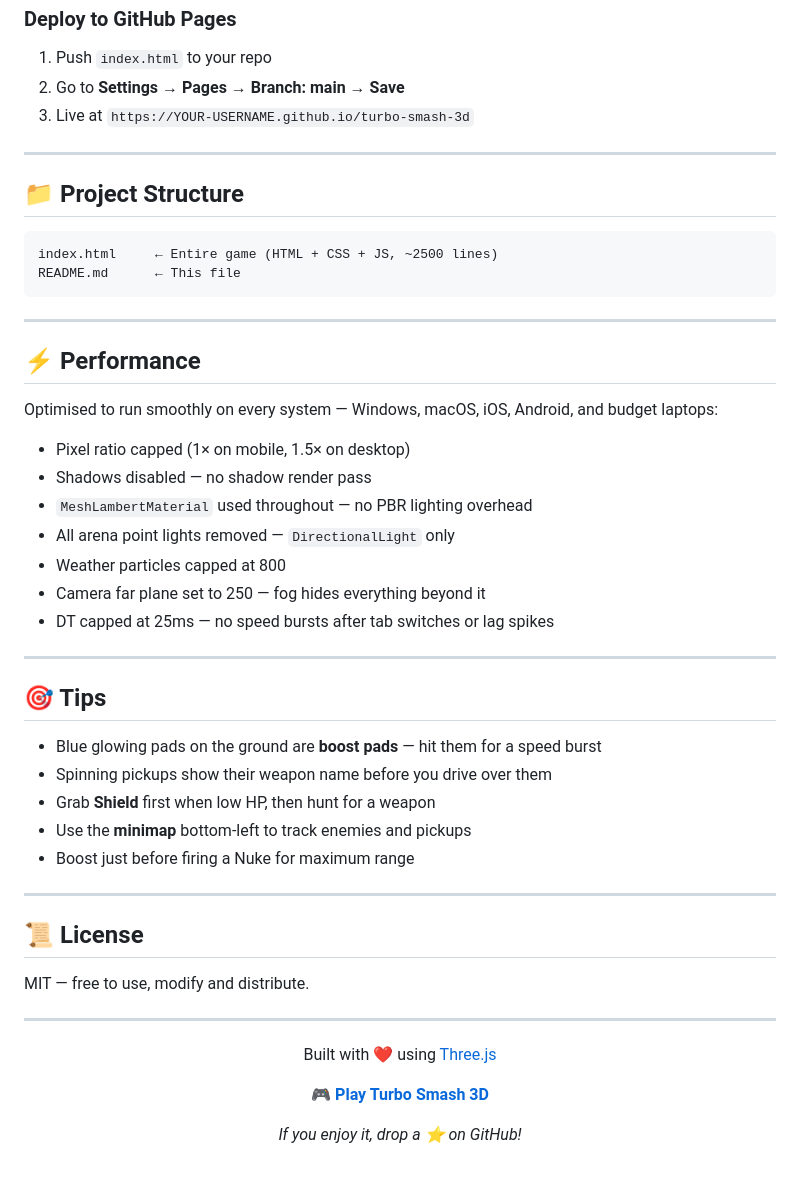
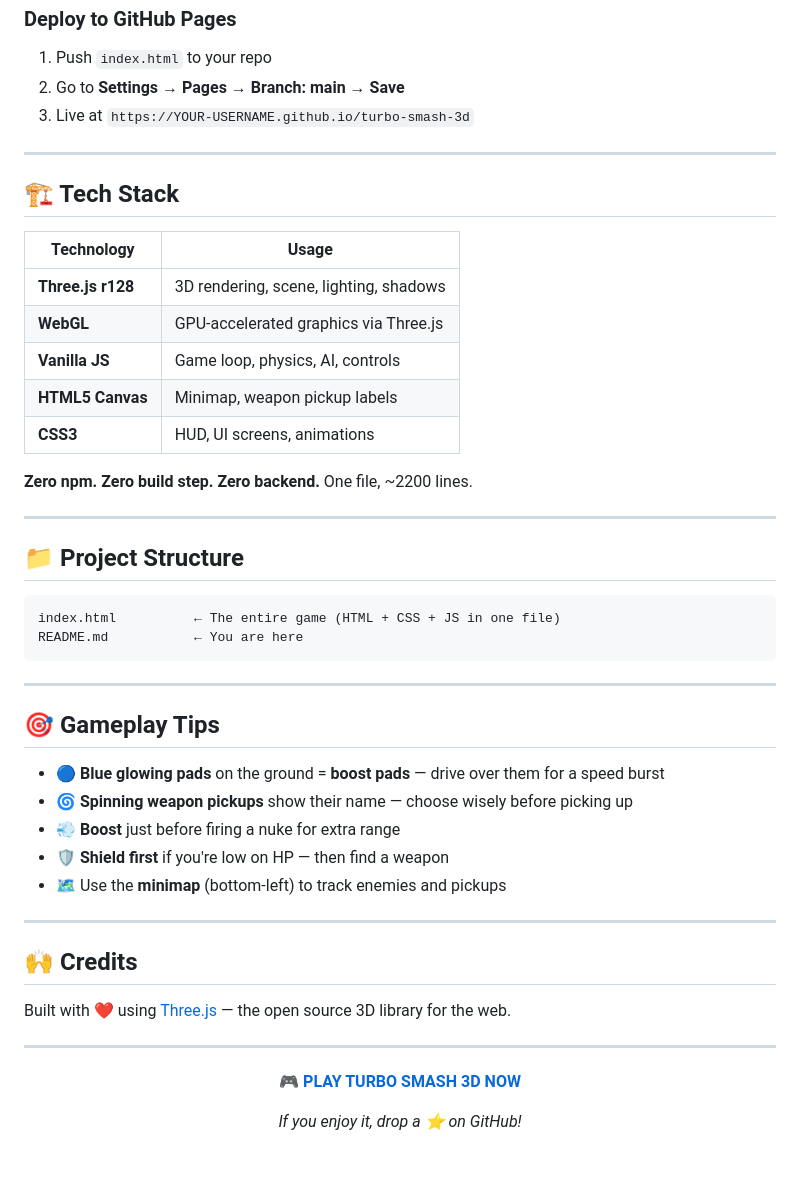
Before and after one commit to AkhilKandrakoti/turbo-smash-3d, a Markdown page: README.md, the part around one of its changes. Drawn GitHub-style.

````diff
--- a/README.md
+++ b/README.md
@@ -159,50 +115,48 @@ vercel --prod
 
 ---
 
+## 🏗️ Tech Stack
+
+| Technology | Usage |
+|-----------|-------|
+| **Three.js r128** | 3D rendering, scene, lighting, shadows |
+| **WebGL** | GPU-accelerated graphics via Three.js |
+| **Vanilla JS** | Game loop, physics, AI, controls |
+| **HTML5 Canvas** | Minimap, weapon pickup labels |
+| **CSS3** | HUD, UI screens, animations |
+
+**Zero npm. Zero build step. Zero backend.** One file, ~2200 lines.
+
+---
+
 ## 📁 Project Structure
 
 ```
-index.html     ← Entire game (HTML + CSS + JS, ~2500 lines)
-README.md      ← This file
+index.html          ← The entire game (HTML + CSS + JS in one file)
+README.md           ← You are here
 ```
 
 ---
 
-## ⚡ Performance
+## 🎯 Gameplay Tips
 
-Optimised to run smoothly on every system — Windows, macOS, iOS, Android, and budget laptops:
-
-- Pixel ratio capped (1× on mobile, 1.5× on desktop)
-- Shadows disabled — no shadow render pass
-- `MeshLambertMaterial` used throughout — no PBR lighting overhead
-- All arena point lights removed — `DirectionalLight` only
-- Weather particles capped at 800
-- Camera far plane set to 250 — fog hides everything beyond it
-- DT capped at 25ms — no speed bursts after tab switches or lag spikes
+- 🔵 **Blue glowing pads** on the ground = **boost pads** — drive over them for a speed burst
+- 🌀 **Spinning weapon pickups** show their name — choose wisely before picking up
+- 💨 **Boost** just before firing a nuke for extra range
+- 🛡️ **Shield first** if you're low on HP — then find a weapon
+- 🗺️ Use the **minimap** (bottom-left) to track enemies and pickups
 
 ---
 
-## 🎯 Tips
+## 🙌 Credits
 
-- Blue glowing pads on the ground are **boost pads** — hit them for a speed burst
-- Spinning pickups show their weapon name before you drive over them
-- Grab **Shield** first when low HP, then hunt for a weapon
-- Use the **minimap** bottom-left to track enemies and pickups
-- Boost just before firing a Nuke for maximum range
-
----
-
-## 📜 License
-
-MIT — free to use, modify and distribute.
+Built with ❤️ using [Three.js](https://threejs.org/) — the open source 3D library for the web.
 
 ---
 
 <div align="center">
 
-Built with ❤️ using [Three.js](https://threejs.org/)
-
-**[🎮 Play Turbo Smash 3D](https://turbo-smash-3d.vercel.app)**
+**[🎮 PLAY TURBO SMASH 3D NOW](https://turbo-smash-3d.vercel.app)**
 
 *If you enjoy it, drop a ⭐ on GitHub!*
 
````
Also changed, not shown: other parts of README.md (+53 -97 lines).
